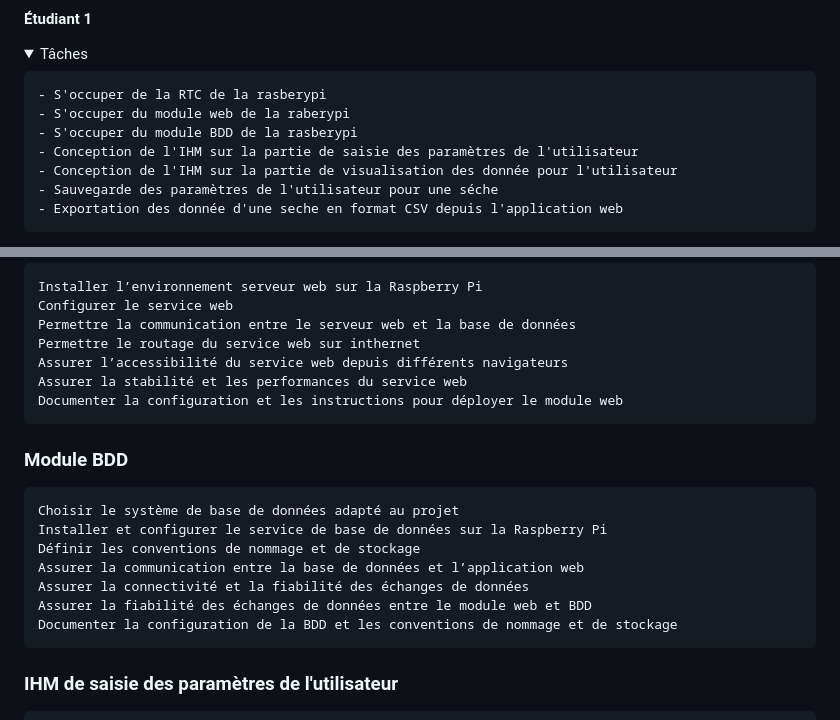
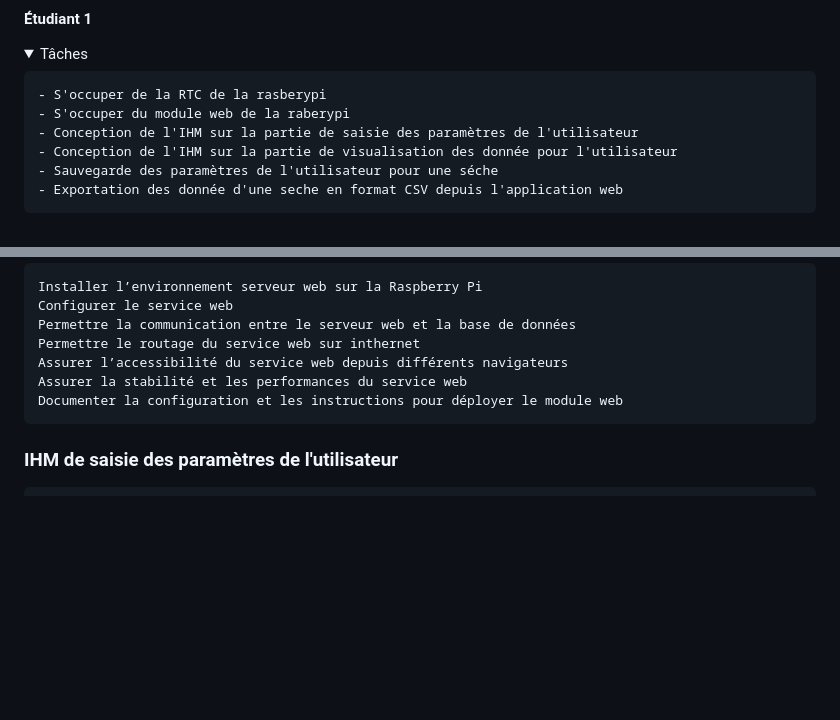
Before and after one commit to Sauvage89/sechoir-houblon, a Markdown page: doc/repartition_tache.md, 2 parts joined by grey strips. Drawn GitHub-style; folded sections open; blank space fills up the shorter version.

Commit message:
doc(repartitionTache): Suppresion de la tache gérer le module BDD de l'étudiant 1, elle a était transférer a l'étudiant 3

```diff
--- a/doc/repartition_tache.md
+++ b/doc/repartition_tache.md
@@ -6,7 +6,6 @@
 
 	- S'occuper de la RTC de la rasberypi
 	- S'occuper du module web de la raberypi
-	- S'occuper du module BDD de la rasberypi
 	- Conception de l'IHM sur la partie de saisie des paramètres de l'utilisateur
 	- Conception de l'IHM sur la partie de visualisation des donnée pour l'utilisateur
 	- Sauvegarde des paramètres de l'utilisateur pour une séche
@@ -33,14 +32,6 @@
 	Assurer l’accessibilité du service web depuis différents navigateurs
 	Assurer la stabilité et les performances du service web
 	Documenter la configuration et les instructions pour déployer le module web
-### Module BDD
-	Choisir le système de base de données adapté au projet
-	Installer et configurer le service de base de données sur la Raspberry Pi
-	Définir les conventions de nommage et de stockage
-	Assurer la communication entre la base de données et l’application web
-	Assurer la connectivité et la fiabilité des échanges de données
-	Assurer la fiabilité des échanges de données entre le module web et BDD
-	Documenter la configuration de la BDD et les conventions de nommage et de stockage
 ### IHM de saisie des paramètres de l'utilisateur
 	Définir les paramètres utilisateur nécessaires au processus de séchage
 	Concevoir une interface de saisie claire et intuitive
```
